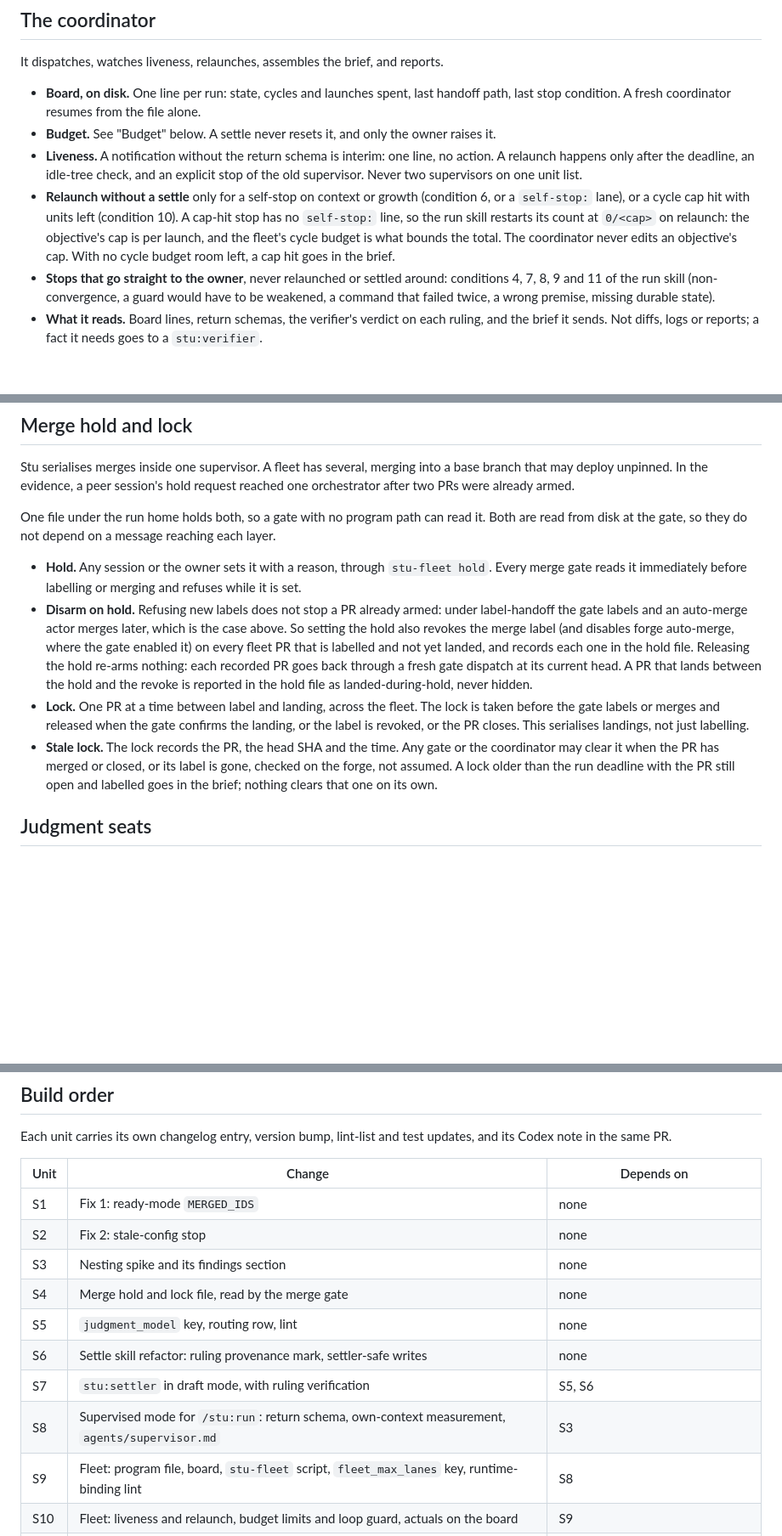
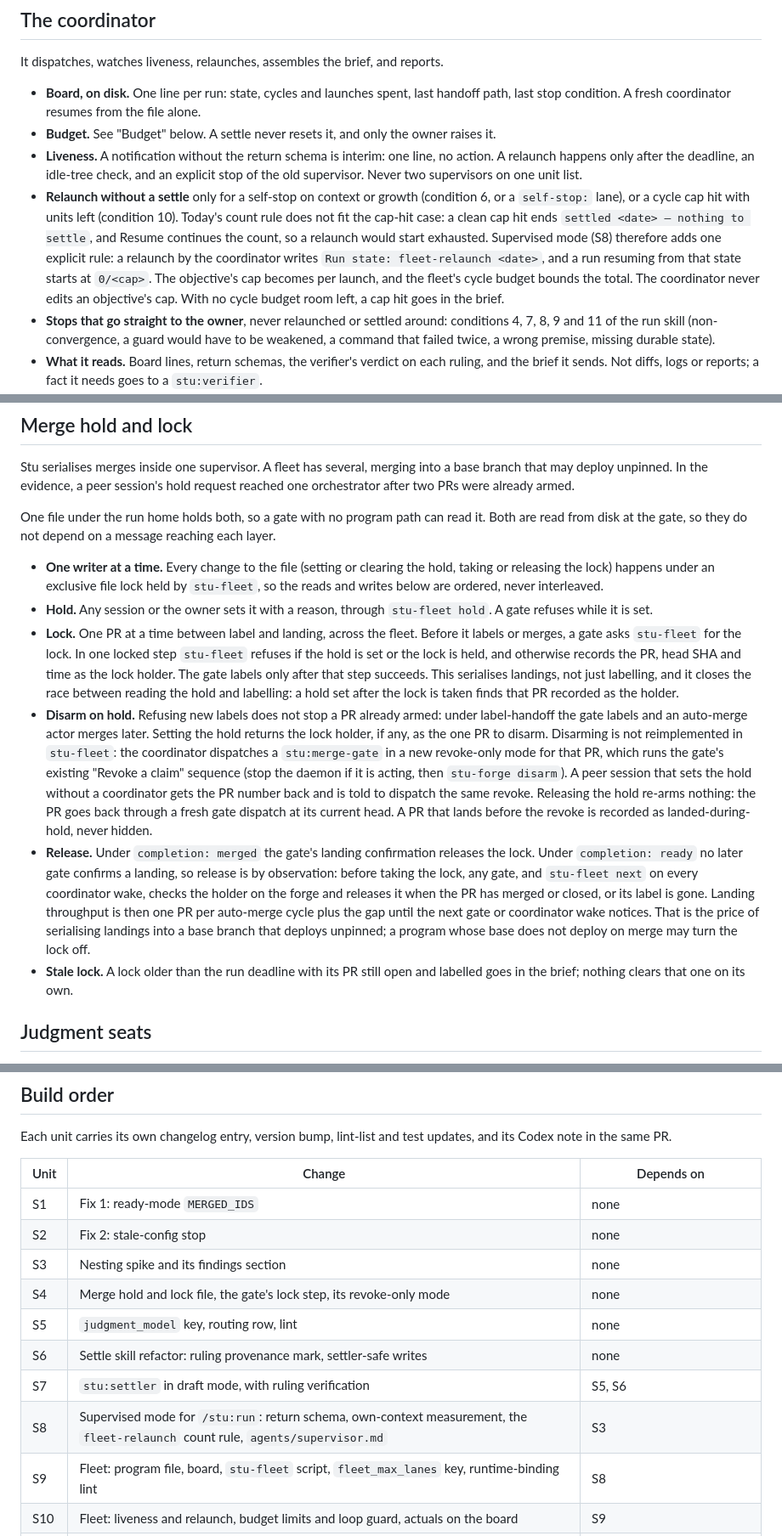
Before and after one commit to keavi-app/stu-claude, a Markdown page: docs/fleet-design.md, 3 parts joined by grey strips. Shown at 85% size. Rendered like a GitHub page; blank space fills up the shorter version.

Commit message:
Fleet design: answer the second review
A coordinator relaunch writes a fleet-relaunch run state that restarts the
cycle count, since a clean cap hit otherwise continues it. The merge lock
is taken in one locked step that also checks the hold, which closes the
read-then-label race; disarming reuses the gate's revoke sequence through a
revoke-only gate mode; ready-mode lock release is by observation, with its
throughput cost stated and a per-program off switch.

Co-Authored-By: Claude Opus 5.5 <noreply@anthropic.com>
Claude-Session: https://claude.ai/code/session_01GLNbfDmWSfJeAwudG3TeW4

```diff
--- a/docs/fleet-design.md
+++ b/docs/fleet-design.md
@@ -118,10 +119,13 @@ It dispatches, watches liveness, relaunches, assembles the brief, and reports.
   relaunch happens only after the deadline, an idle-tree check, and an explicit stop of the old
   supervisor. Never two supervisors on one unit list.
 - **Relaunch without a settle** only for a self-stop on context or growth (condition 6, or a
-  `self-stop:` lane), or a cycle cap hit with units left (condition 10). A cap-hit stop has no
-  `self-stop:` line, so the run skill restarts its count at `0/<cap>` on relaunch: the objective's
-  cap is per launch, and the fleet's cycle budget is what bounds the total. The coordinator never
-  edits an objective's cap. With no cycle budget room left, a cap hit goes in the brief.
+  `self-stop:` lane), or a cycle cap hit with units left (condition 10). Today's count rule does
+  not fit the cap-hit case: a clean cap hit ends `settled <date> — nothing to settle`, and Resume
+  continues the count, so a relaunch would start exhausted. Supervised mode (S8) therefore adds one
+  explicit rule: a relaunch by the coordinator writes `Run state: fleet-relaunch <date>`, and a
+  run resuming from that state starts at `0/<cap>`. The objective's cap becomes per launch, and the
+  fleet's cycle budget bounds the total. The coordinator never edits an objective's cap. With no
+  cycle budget room left, a cap hit goes in the brief.
 - **Stops that go straight to the owner**, never relaunched or settled around: conditions 4, 7,
   8, 9 and 11 of the run skill (non-convergence, a guard would have to be weakened, a command
   that failed twice, a wrong premise, missing durable state).
@@ -271,22 +275,35 @@ orchestrator after two PRs were already armed.
 One file under the run home holds both, so a gate with no program path can read it. Both are read
 from disk at the gate, so they do not depend on a message reaching each layer.
 
-- **Hold.** Any session or the owner sets it with a reason, through `stu-fleet hold`. Every merge
-  gate reads it immediately before labelling or merging and refuses while it is set.
+- **One writer at a time.** Every change to the file (setting or clearing the hold, taking or
+  releasing the lock) happens under an exclusive file lock held by `stu-fleet`, so the reads and
+  writes below are ordered, never interleaved.
+- **Hold.** Any session or the owner sets it with a reason, through `stu-fleet hold`. A gate
+  refuses while it is set.
+- **Lock.** One PR at a time between label and landing, across the fleet. Before it labels or
+  merges, a gate asks `stu-fleet` for the lock. In one locked step `stu-fleet` refuses if the hold
+  is set or the lock is held, and otherwise records the PR, head SHA and time as the lock holder.
+  The gate labels only after that step succeeds. This serialises landings, not just labelling, and
+  it closes the race between reading the hold and labelling: a hold set after the lock is taken
+  finds that PR recorded as the holder.
 - **Disarm on hold.** Refusing new labels does not stop a PR already armed: under label-handoff
-  the gate labels and an auto-merge actor merges later, which is the case above. So setting the
-  hold also revokes the merge label (and disables forge auto-merge, where the gate enabled it) on
-  every fleet PR that is labelled and not yet landed, and records each one in the hold file.
-  Releasing the hold re-arms nothing: each recorded PR goes back through a fresh gate dispatch at
-  its current head. A PR that lands between the hold and the revoke is reported in the hold file
-  as landed-during-hold, never hidden.
-- **Lock.** One PR at a time between label and landing, across the fleet. The lock is taken
-  before the gate labels or merges and released when the gate confirms the landing, or the label
-  is revoked, or the PR closes. This serialises landings, not just labelling.
-- **Stale lock.** The lock records the PR, the head SHA and the time. Any gate or the coordinator
-  may clear it when the PR has merged or closed, or its label is gone, checked on the forge, not
-  assumed. A lock older than the run deadline with the PR still open and labelled goes in the
-  brief; nothing clears that one on its own.
+  the gate labels and an auto-merge actor merges later. Setting the hold returns the lock
+  holder, if any, as the one PR to disarm. Disarming is not reimplemented in `stu-fleet`: the
+  coordinator dispatches a `stu:merge-gate` in a new revoke-only mode for that PR, which runs the
+  gate's existing "Revoke a claim" sequence (stop the daemon if it is acting, then
+  `stu-forge disarm`). A peer session that sets the hold without a coordinator gets the PR number
+  back and is told to dispatch the same revoke. Releasing the hold re-arms nothing: the PR goes
+  back through a fresh gate dispatch at its current head. A PR that lands before the revoke is
+  recorded as landed-during-hold, never hidden.
+- **Release.** Under `completion: merged` the gate's landing confirmation releases the lock.
+  Under `completion: ready` no later gate confirms a landing, so release is by observation: before
+  taking the lock, any gate, and `stu-fleet next` on every coordinator wake, checks the holder on
+  the forge and releases it when the PR has merged or closed, or its label is gone. Landing
+  throughput is then one PR per auto-merge cycle plus the gap until the next gate or coordinator
+  wake notices. That is the price of serialising landings into a base branch that deploys
+  unpinned; a program whose base does not deploy on merge may turn the lock off.
+- **Stale lock.** A lock older than the run deadline with its PR still open and labelled goes in
+  the brief; nothing clears that one on its own.
 
 ## Judgment seats
 
@@ -386,11 +403,11 @@ Codex note in the same PR.
 | S1 | Fix 1: ready-mode `MERGED_IDS` | none |
 | S2 | Fix 2: stale-config stop | none |
 | S3 | Nesting spike and its findings section | none |
-| S4 | Merge hold and lock file, read by the merge gate | none |
+| S4 | Merge hold and lock file, the gate's lock step, its revoke-only mode | none |
 | S5 | `judgment_model` key, routing row, lint | none |
 | S6 | Settle skill refactor: ruling provenance mark, settler-safe writes | none |
 | S7 | `stu:settler` in draft mode, with ruling verification | S5, S6 |
-| S8 | Supervised mode for `/stu:run`: return schema, own-context measurement, `agents/supervisor.md` | S3 |
+| S8 | Supervised mode for `/stu:run`: return schema, own-context measurement, the `fleet-relaunch` count rule, `agents/supervisor.md` | S3 |
 | S9 | Fleet: program file, board, `stu-fleet` script, `fleet_max_lanes` key, runtime-binding lint | S8 |
 | S10 | Fleet: liveness and relaunch, budget limits and loop guard, actuals on the board | S9 |
 | S11 | Fleet: settle brief loop | S7, S10 |
```
Also changed, not shown: other parts of docs/fleet-design.md (+1 -0 lines).
